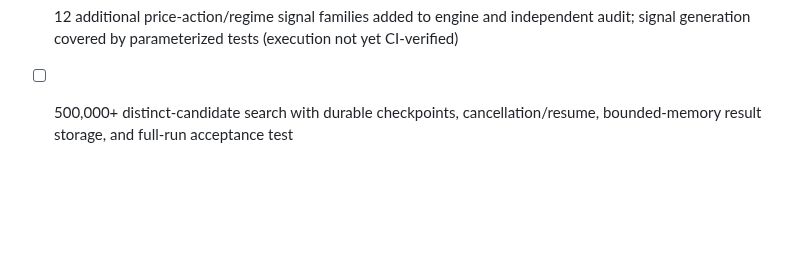
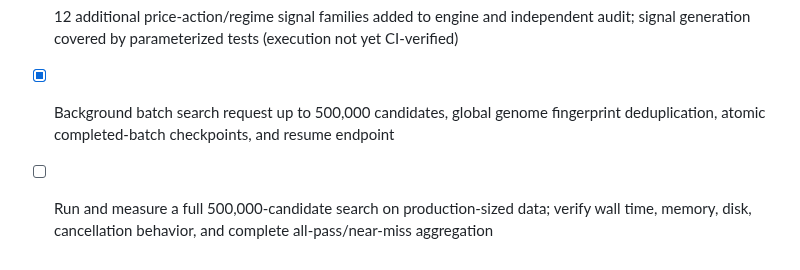
Before and after one commit to abkcex-lgtm/Strategy-foundry, a Markdown page: app/ACCEPTANCE_GATES.md, the part around the change. Rendered like a GitHub page; blank space fills up the shorter version.

Commit message:
Update acceptance gates for batch search implementation

```diff
--- a/app/ACCEPTANCE_GATES.md
+++ b/app/ACCEPTANCE_GATES.md
@@ -38,4 +38,5 @@ A checked box means implementation exists; it does not establish profitability o
 - [ ] Deployment smoke test and persistence check
 
 - [x] 12 additional price-action/regime signal families added to engine and independent audit; signal generation covered by parameterized tests (execution not yet CI-verified)
-- [ ] 500,000+ distinct-candidate search with durable checkpoints, cancellation/resume, bounded-memory result storage, and full-run acceptance test
+- [x] Background batch search request up to 500,000 candidates, global genome fingerprint deduplication, atomic completed-batch checkpoints, and resume endpoint
+- [ ] Run and measure a full 500,000-candidate search on production-sized data; verify wall time, memory, disk, cancellation behavior, and complete all-pass/near-miss aggregation
```
